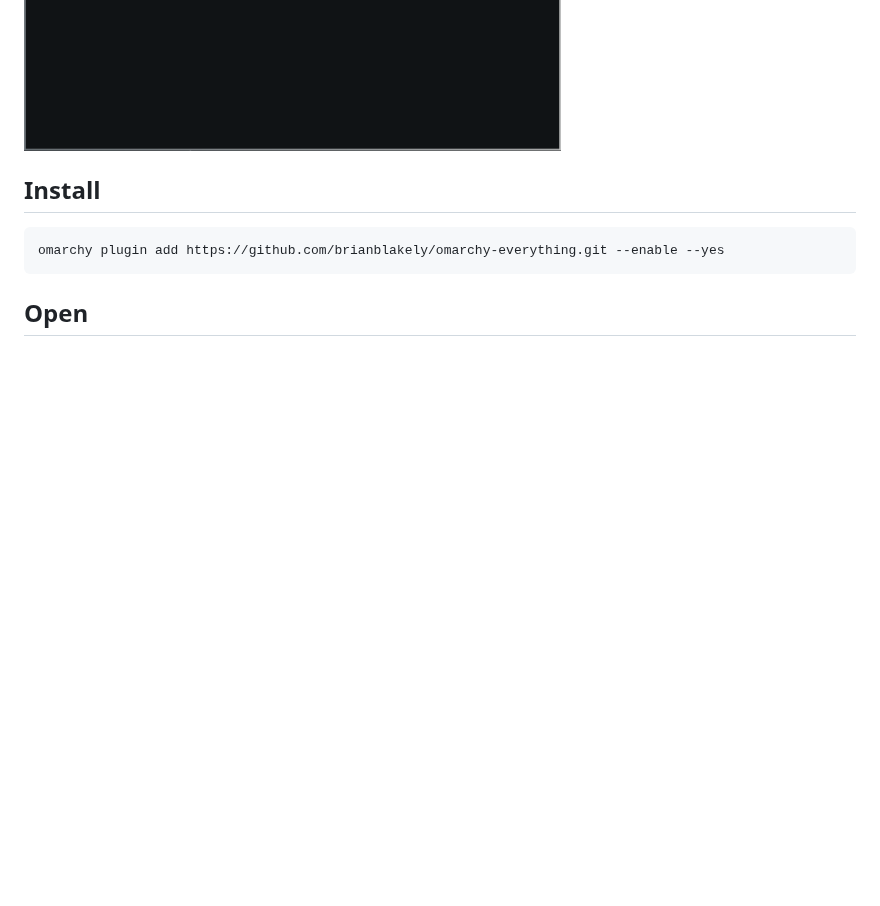
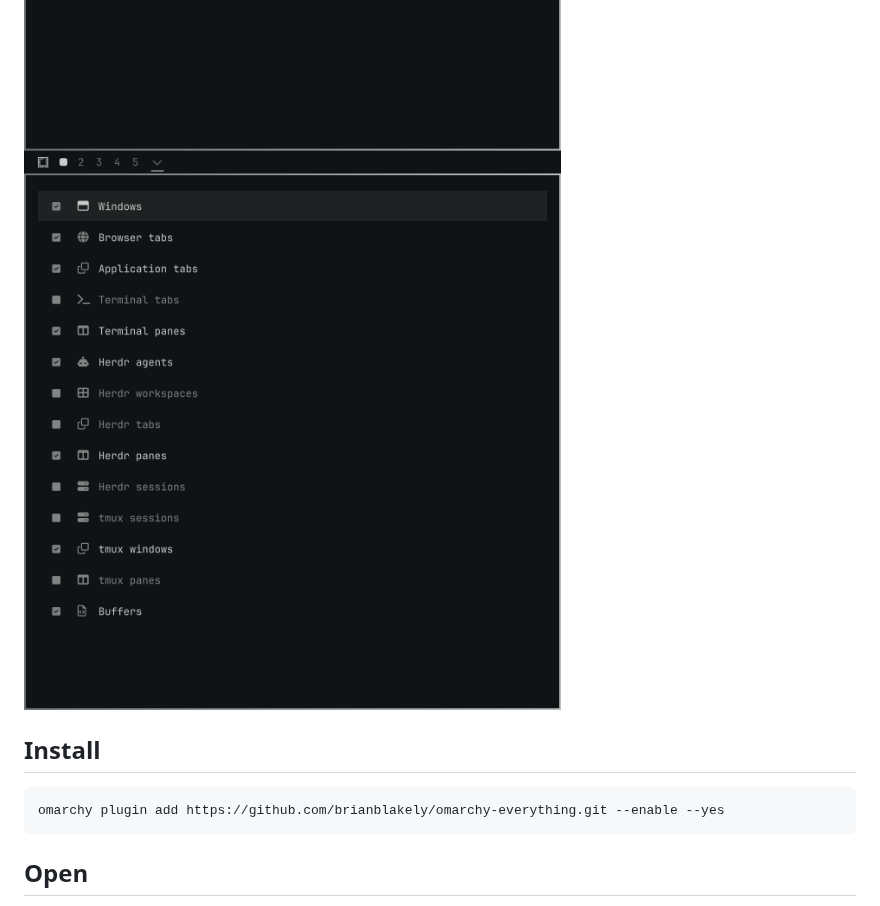
Before and after one commit to brianblakely/omarchy-everything, a Markdown page: README.md, the part around the change. Rendered like a GitHub page; pictures changed too: preview4.png (added); blank space fills up the shorter version.

Commit message:
Settings panel screenshot.

```diff
--- a/README.md
+++ b/README.md
@@ -4,6 +4,7 @@ List, search, and jump directly to every app, tab, buffer, agent... everything.
 ![Everything screenshot](preview.png)
 ![Another Everything screenshot](preview2.png)
 ![Screenshot demonstrating search](preview3.png)
+![Settings panel](preview4.png)
 
 ## Install
 
```
